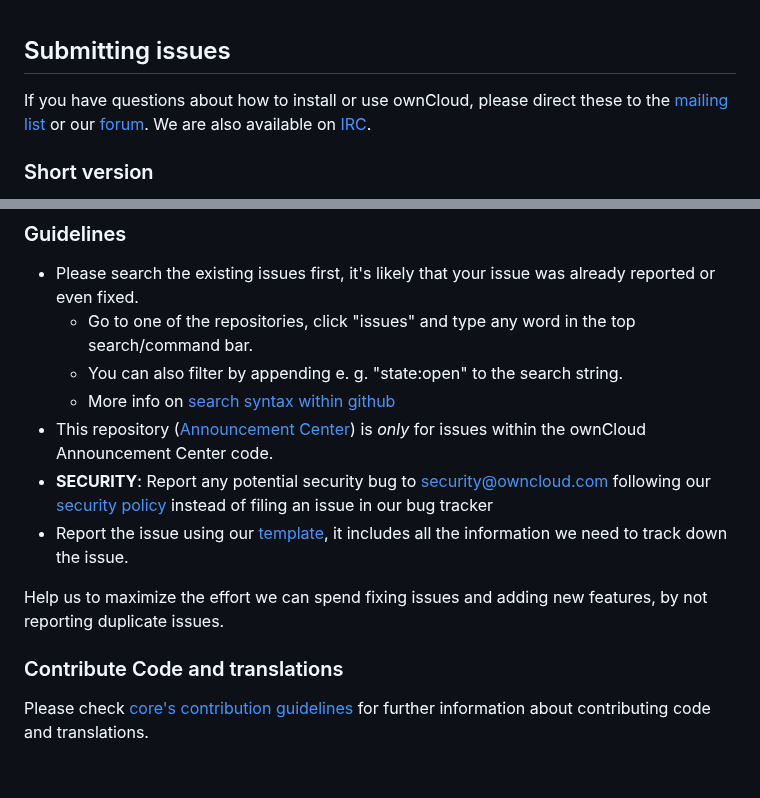
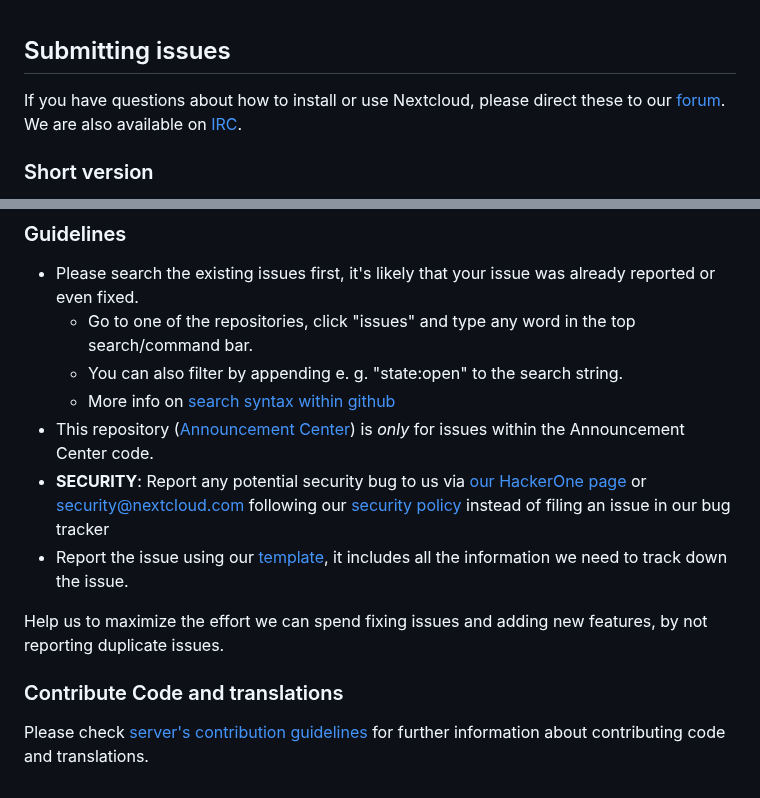
Before and after one commit to nextcloud/announcementcenter, a Markdown page: CONTRIBUTING.md, 2 parts joined by grey strips. Drawn GitHub-style.

Commit message:
Adjust repository mentions

```diff
--- a/CONTRIBUTING.md
+++ b/CONTRIBUTING.md
@@ -1,6 +1,6 @@
 ## Submitting issues
 
-If you have questions about how to install or use ownCloud, please direct these to the [mailing list][mailinglist] or our [forum][forum]. We are also available on [IRC][irc].
+If you have questions about how to install or use Nextcloud, please direct these to our [forum][forum]. We are also available on [IRC][irc].
 
 ### Short version
 
@@ -11,8 +11,8 @@ If you have questions about how to install or use ownCloud, please direct these
   - Go to one of the repositories, click "issues" and type any word in the top search/command bar.
   - You can also filter by appending e. g. "state:open" to the search string.
   - More info on [search syntax within github](https://help.github.com/articles/searching-issues)
-* This repository ([Announcement Center](https://github.com/owncloud/announcementcenter/issues)) is *only* for issues within the ownCloud Announcement Center code.
-* __SECURITY__: Report any potential security bug to security@owncloud.com following our [security policy](https://owncloud.org/security/) instead of filing an issue in our bug tracker
+* This repository ([Announcement Center](https://github.com/nextcloud/announcementcenter/issues)) is *only* for issues within the Announcement Center code.
+* __SECURITY__: Report any potential security bug to us via [our HackerOne page](https://hackerone.com/nextcloud) or security@nextcloud.com following our [security policy](https://nextcloud.com/security/) instead of filing an issue in our bug tracker
 * Report the issue using our [template][template], it includes all the information we need to track down the issue.
 
 Help us to maximize the effort we can spend fixing issues and adding new features, by not reporting duplicate issues.
@@ -24,3 +23,3 @@ Help us to maximize the effort we can spend fixing issues and adding new feature
 
 ### Contribute Code and translations
-Please check [core's contribution guidelines](https://github.com/owncloud/core/blob/master/CONTRIBUTING.md) for further information about contributing code and translations.
+Please check [server's contribution guidelines](https://github.com/nextcloud/server/blob/master/CONTRIBUTING.md#contributing-to-source-code) for further information about contributing code and translations.
```
Also changed, not shown: other parts of CONTRIBUTING.md (+3 -4 lines), README.md (+3 -11 lines), issue_template.md (+10 -10 lines), docs/AnnouncementActivity.png (deleted), docs/AnnouncementCenterFrontpage.png, 4 other files.
